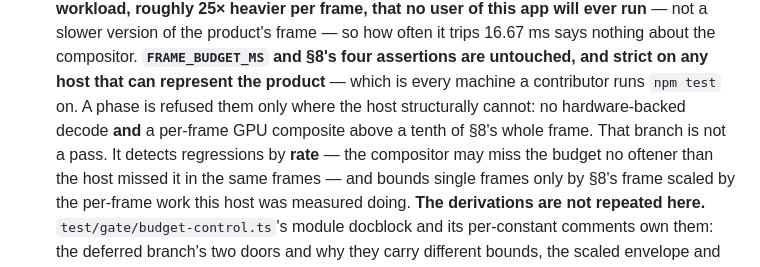
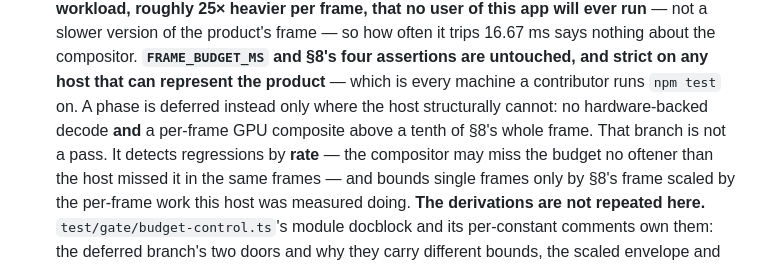
Before and after one commit to cmartinez9/loom-clone, a Markdown page: AGENTS.md, the part around the change. GitHub-like rendering.

Commit message:
no-mistakes(document): correct phase-6 deferral claim contradicted by withheld third outcome

```diff
--- a/AGENTS.md
+++ b/AGENTS.md
@@ -1083,9 +1083,9 @@ was not a control.
   often it trips 16.67 ms says nothing about the compositor.
   **`FRAME_BUDGET_MS` and §8's four assertions are untouched, and strict on any host that
   can represent the product** — which is every machine a contributor runs `npm test` on. A
-  phase is refused them only where the host structurally cannot: no hardware-backed decode
-  **and** a per-frame GPU composite above a tenth of §8's whole frame. That branch is not
-  a pass. It detects regressions by **rate** — the compositor may miss the budget no
+  phase is deferred instead only where the host structurally cannot: no hardware-backed
+  decode **and** a per-frame GPU composite above a tenth of §8's whole frame. That branch
+  is not a pass. It detects regressions by **rate** — the compositor may miss the budget no
   oftener than the host missed it in the same frames — and bounds single frames only by
   §8's frame scaled by the per-frame work this host was measured doing.
   **The derivations are not repeated here.** `test/gate/budget-control.ts`'s module
```
